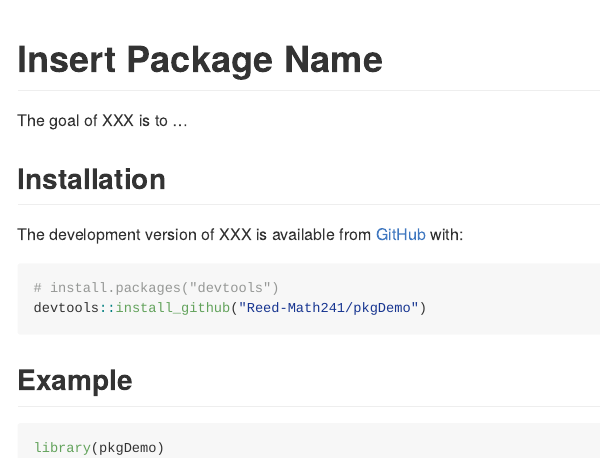
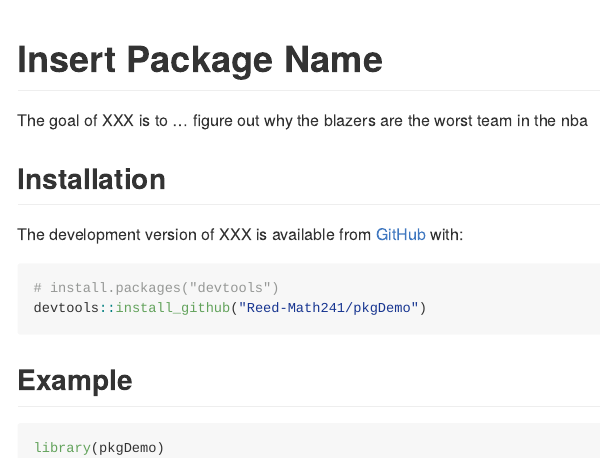
Before and after one commit to Reed-Math241/pitchR, an R Markdown document (README.Rmd): the page in a window 1100 px wide, from its top. Rendered offline with R 4.5, knitr and Pandoc, with nearby package versions.

Commit message:
initial commit

```diff
--- a/README.Rmd
+++ b/README.Rmd
@@ -20,7 +20,7 @@ knitr::opts_chunk$set(
 <!-- badges: start -->
 <!-- badges: end -->
 
-The goal of XXX is to ...
+The goal of XXX is to ... figure out why the blazers are the worst team in the nba
 
 ## Installation
 
```
